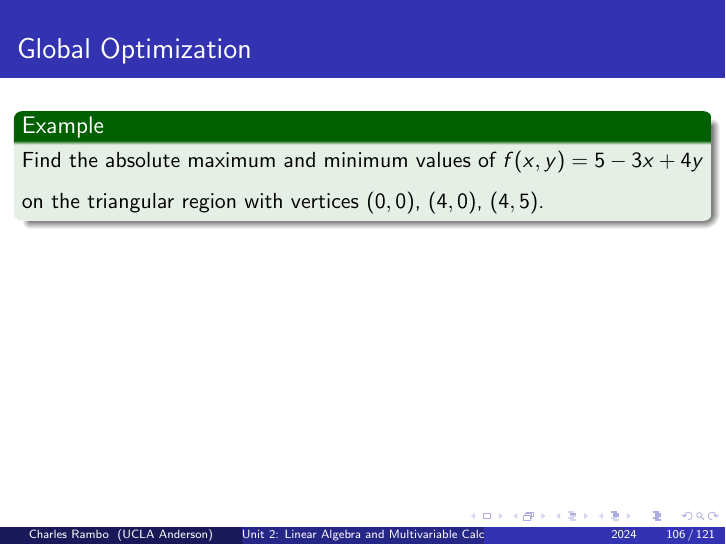
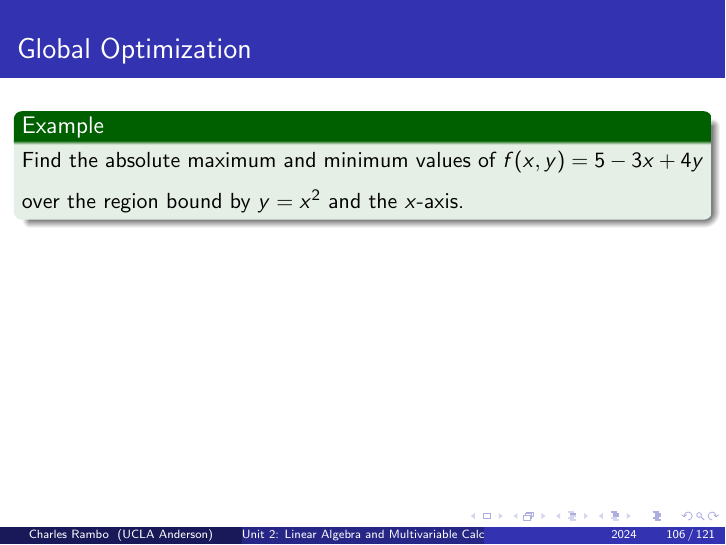
Before and after one commit to charlesrambo/math_bootcamp_24, LaTeX slides (Unit 2/Unit-2.tex): page 106 of 121. The pictures show the PDF file Unit 2/Unit-2.pdf that the author committed with the source.

Commit message:
Better problem

```diff
--- a/Unit 2/Unit-2.tex
+++ b/Unit 2/Unit-2.tex
@@ -1584,7 +1584,7 @@ If $f$ is continuous on a closed and bounded set $D$ in $\mathbb{R}^2$, then $f$
 \begin{frame}[t]
 \frametitle{Global Optimization}
 \begin{Example}
-Find the absolute maximum and minimum values of $f(x, y) = 5 - 3x + 4y$ on the triangular region with vertices $(0, 0)$, $(4, 0)$, $(4, 5)$.
+Find the absolute maximum and minimum values of $f(x, y) = 5 - 3x + 4y$ over the region bound by $y=x^2$ and the $x$-axis.
 \end{Example}
 \end{frame}
 
```
Also changed, not shown: Unit 2/Unit-2.pdf.
